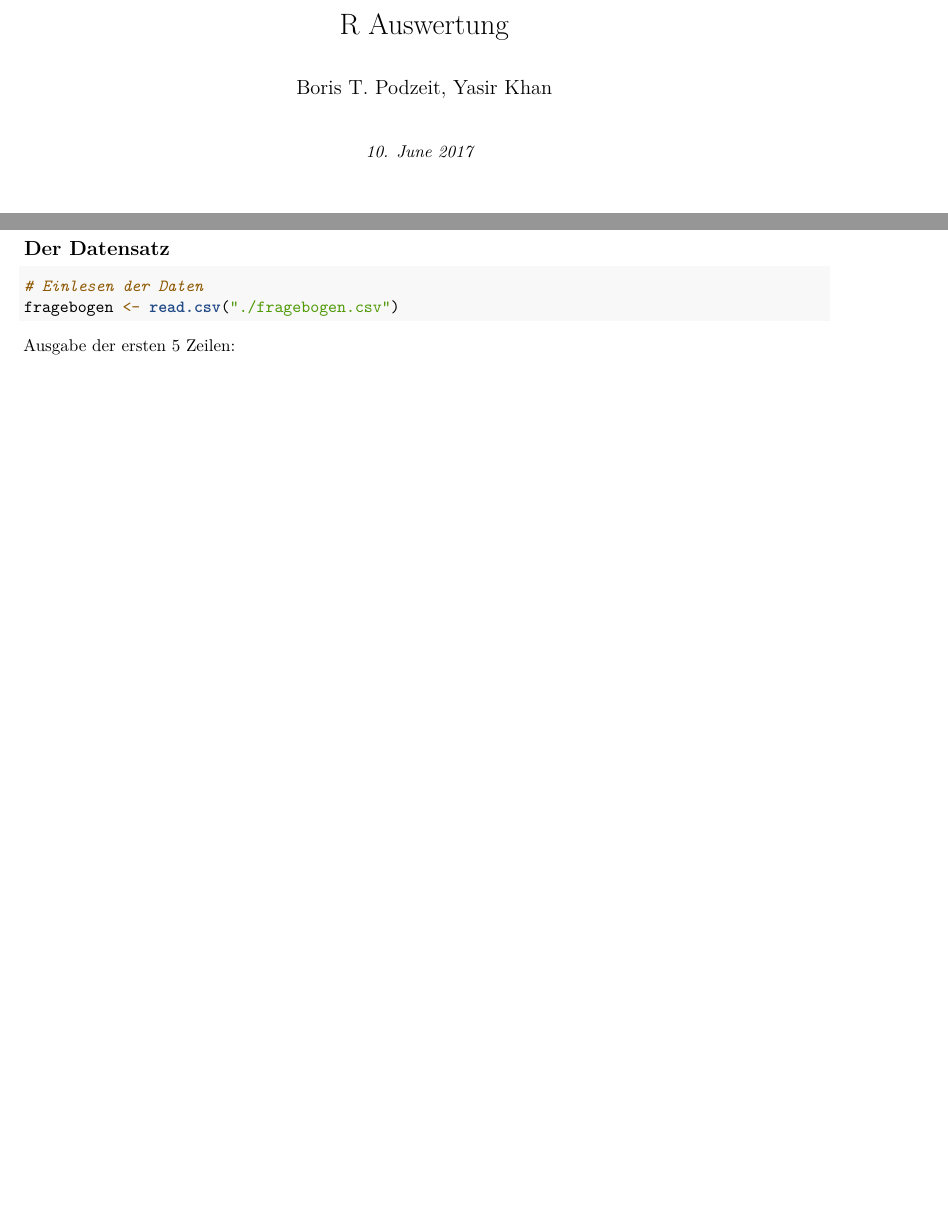
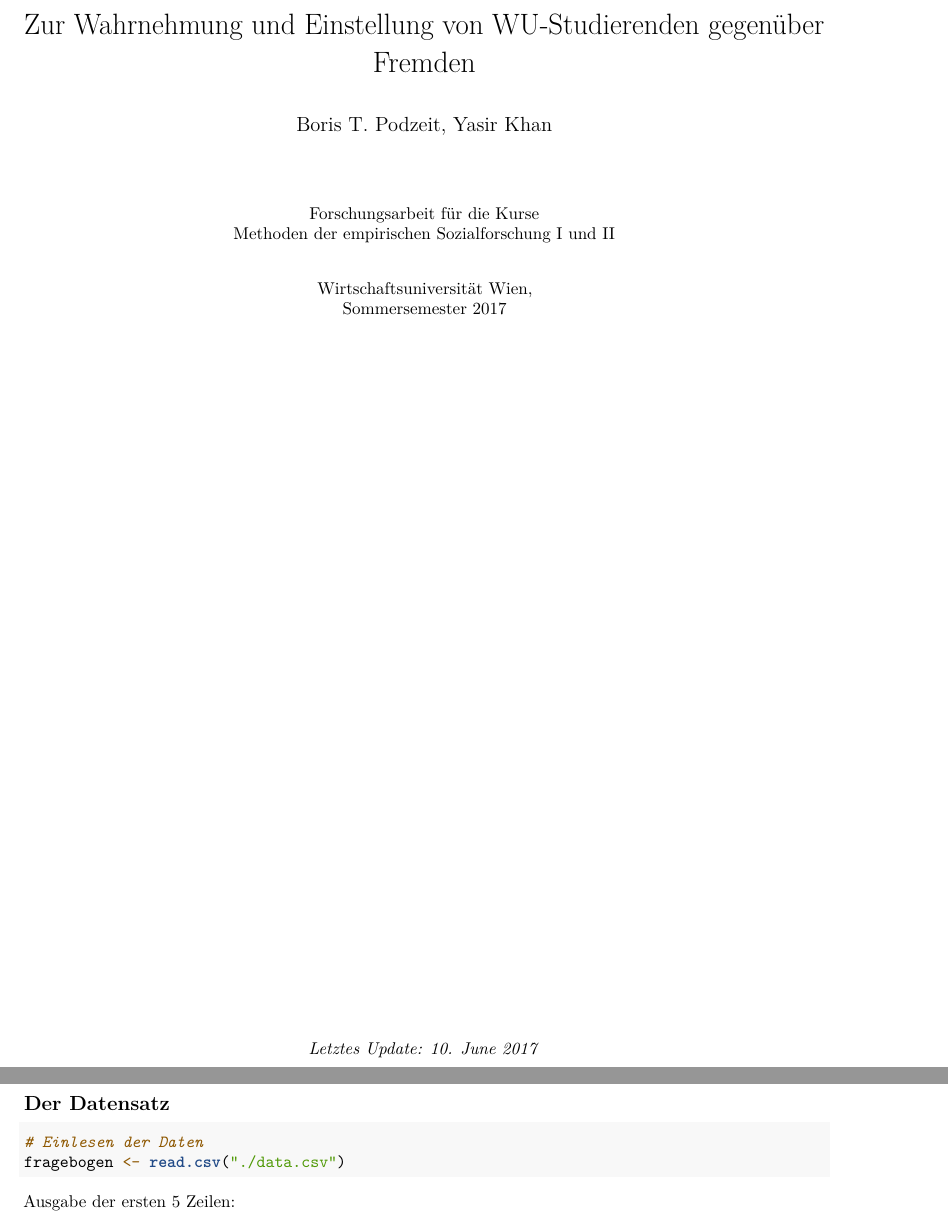
Before and after one commit to h0807511/wu.emsore, an R Markdown document (bericht.Rmd): two parts of pages 1 and 3 of 4 before the commit and two parts of pages 1 and 3 of 5 after it, joined at a grey line, cut at the place of the change, the shorter picture padded with empty space. Rendered offline with R 4.5, knitr and Pandoc, then LaTeX, with nearby package versions; the code chunks are not run, so their results and figures are left out.

Commit message:
made cover sheet

````diff
--- a/auswertung.Rmd
+++ b/bericht.Rmd
@@ -8,7 +8,7 @@ output:
     #toc: true
     latex_engine: pdflatex
     #template: latex_template.tex
-title: "R Auswertung"
+title: "Zur Wahrnehmung und Einstellung von WU-Studierenden gegenüber Fremden"
 author: Boris T. Podzeit, Yasir Khan
 keywords: "pandoc, r markdown, knitr"
 #bibliography: literatur.bib
@@ -29,7 +23,17 @@ c_tables <- 0
 c_plots <- 0
 ```
 
-\maketitle
+\begin{center}
+\vspace{5mm}
+Forschungsarbeit für die Kurse\\
+Methoden der empirischen Sozialforschung I und II \par
+\vspace{5mm}
+Wirtschaftsuniversität Wien,\\
+Sommersemester 2017
+\vfill
+\textit {Letztes Update: `r format(Sys.Date(), "%d. %B %Y")`}
+\end{center}
+\clearpage
 
 \renewcommand*\contentsname{Inhaltsverzeichnis}
 \tableofcontents
@@ -103,7 +107,7 @@ In diesem Bereich wird der Datensatz aus der Befragung mit verschiedenen statist
 
 ```{r Daten einlesen}
 # Einlesen der Daten
-fragebogen <- read.csv("./fragebogen.csv")
+fragebogen <- read.csv("./data.csv")
 ```
 
 
````
Also changed, not shown: README.md, auswertung.pdf (deleted), bericht.pdf (added), data.csv (renamed from fragebogen.csv), bericht.Rmd (6 more changed lines).
